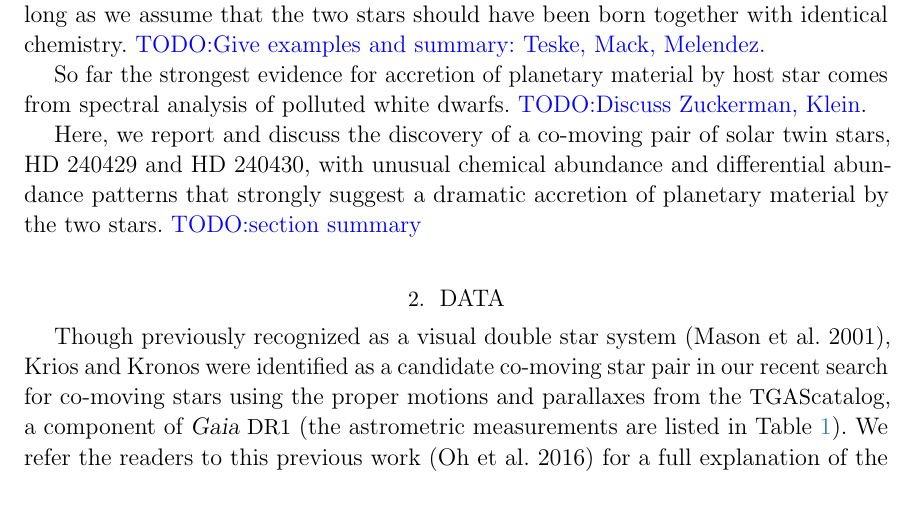
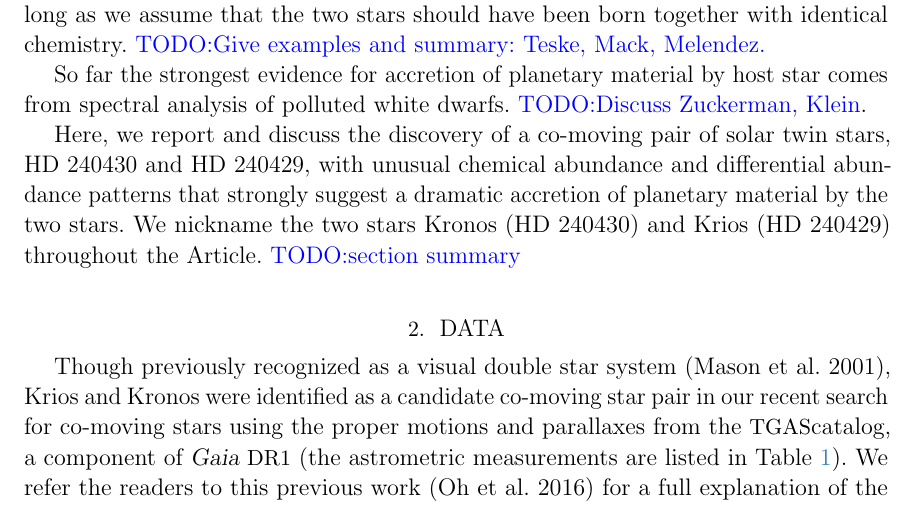
Before and after one commit to smoh/Group1199, a LaTeX paper (paper/ms.tex): part of page 2 of 10, cut so that both start at the same text. Compiled offline with pdfLaTeX; a LaTeX package or settings file that is missing is left out.

Commit message:
introduce nicknames

```diff
--- a/paper/ms.tex
+++ b/paper/ms.tex
@@ -154,8 +154,10 @@ from spectral analysis of polluted white dwarfs.
 \todo{Discuss Zuckerman, Klein}.
 
 Here, we report and discuss the discovery of a co-moving pair of solar twin stars,
-HD~240429 and HD~240430, with unusual chemical abundance and differential abundance patterns
+HD~240430 and HD~240429, with unusual chemical abundance and differential abundance patterns
 that strongly suggest a dramatic accretion of planetary material by the two stars.
+We nickname the two stars \bizarreone\ (HD~240430) and
+\sunanalog\ (HD~240429) throughout the \documentname.
 \todo{section summary}
 
 
```
